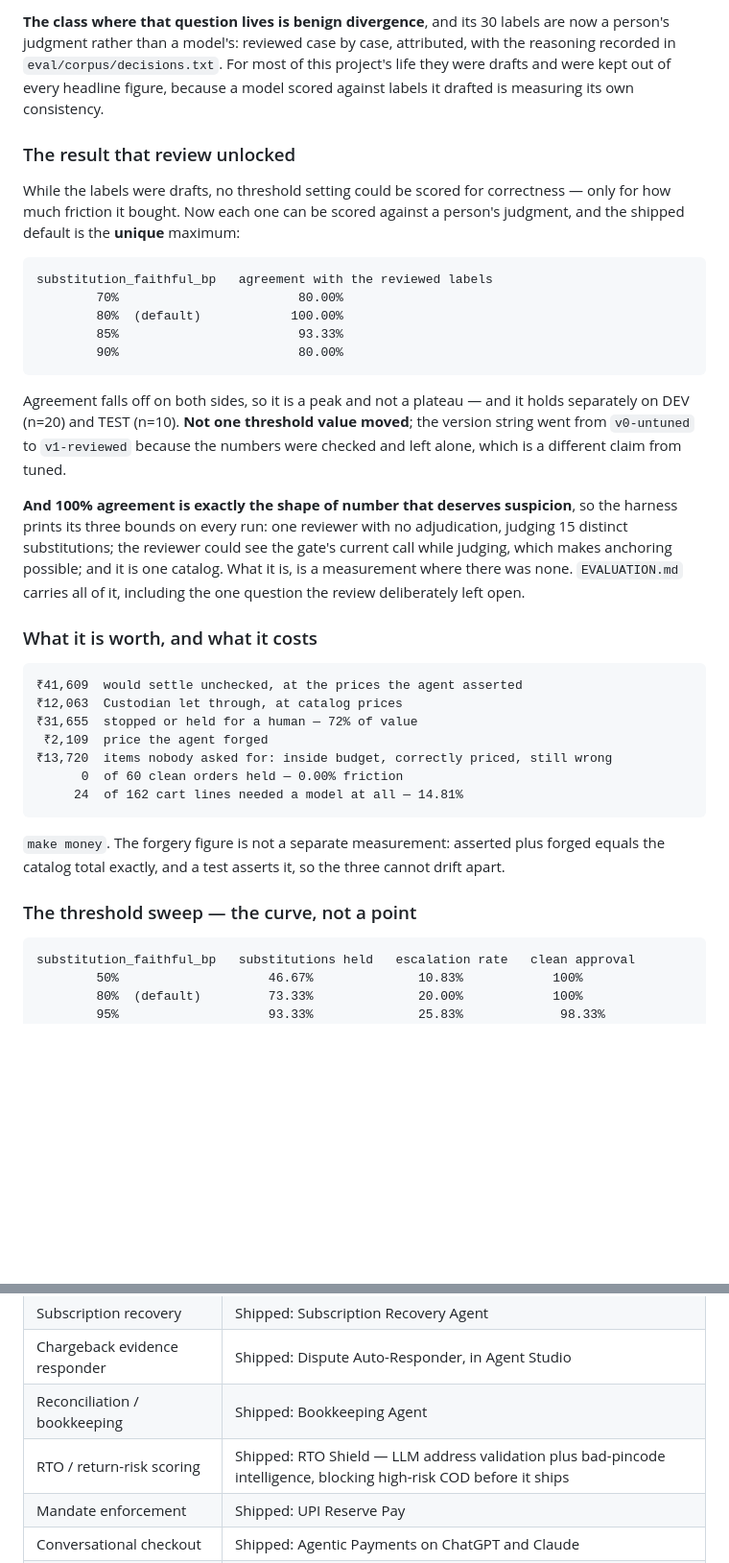
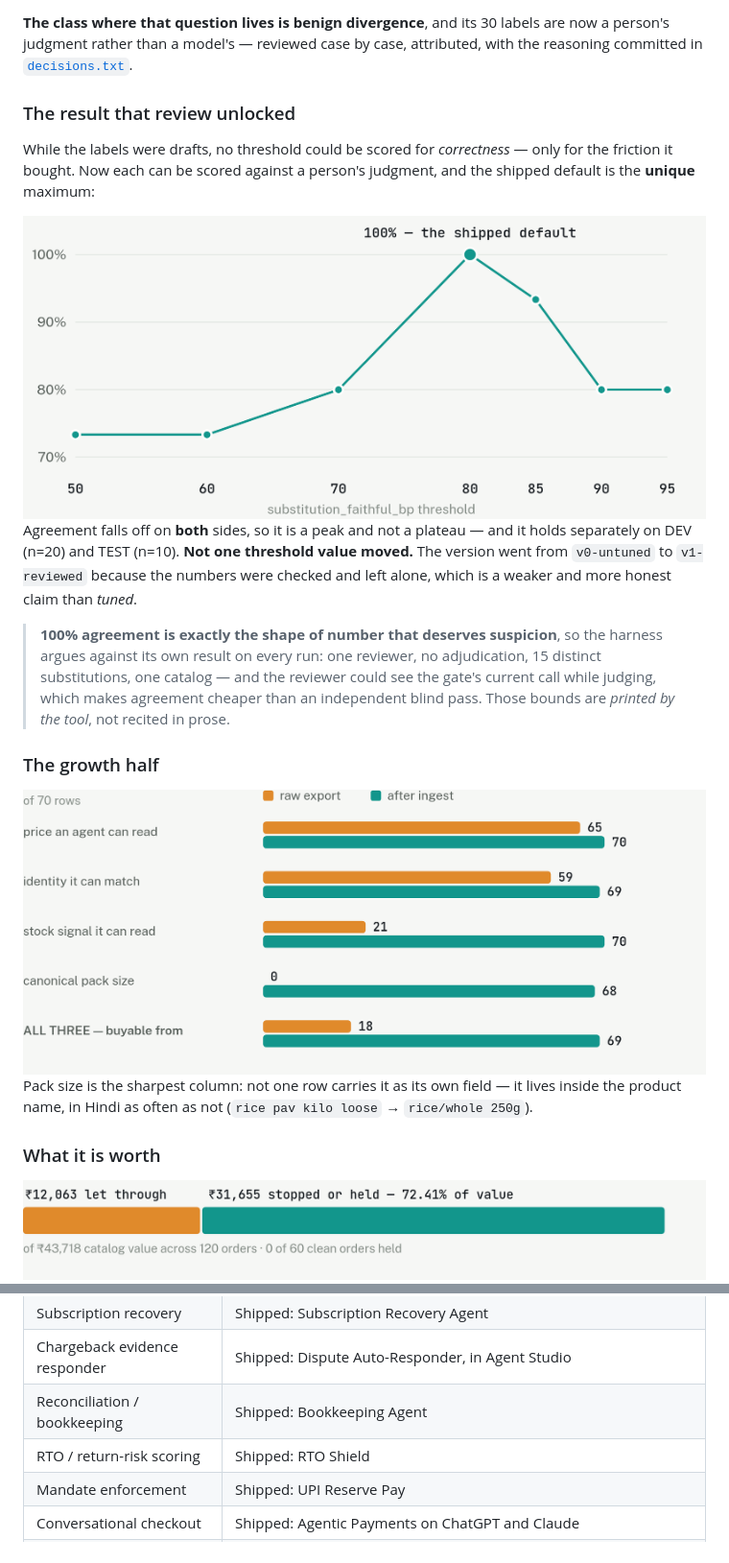
Before and after one commit to OkayAnshul/custodian, a Markdown page: README.md, 2 parts joined by grey strips. Shown at 96% size. Rendered like a GitHub page; pictures changed too: docs/img/chart-money.png (added), docs/img/chart-threshold.png (added), docs/img/chart-transactability.png (added); blank space fills up the shorter version.

````diff
--- a/README.md
+++ b/README.md
@@ -195,42 +193,29 @@ false-approval rate       0.00%    attacks that got through
 
-**The class where that question lives is benign divergence**, and its 30 labels are now a person's judgment rather than a model's: reviewed case by case, attributed, with the reasoning recorded in `eval/corpus/decisions.txt`. For most of this project's life they were drafts and were kept out of every headline figure, because a model scored against labels it drafted is measuring its own consistency.
+**The class where that question lives is benign divergence**, and its 30 labels are now a person's judgment rather than a model's — reviewed case by case, attributed, with the reasoning committed in [`decisions.txt`](eval/corpus/decisions.txt).
 
 ### The result that review unlocked
 
-While the labels were drafts, no threshold setting could be scored for correctness — only for how much friction it bought. Now each one can be scored against a person's judgment, and the shipped default is the **unique** maximum:
+While the labels were drafts, no threshold could be scored for *correctness* — only for the friction it bought. Now each can be scored against a person's judgment, and the shipped default is the **unique** maximum:
 
-```
-substitution_faithful_bp   agreement with the reviewed labels
-        70%                        80.00%
-        80%  (default)            100.00%
-        85%                        93.33%
-        90%                        80.00%
-```
+<div align="center">
+<img src="docs/img/chart-threshold.png" width="720" alt="Agreement with the reviewed labels peaks at exactly the shipped 80% threshold and falls off on both sides">
+</div>
 
-Agreement falls off on both sides, so it is a peak and not a plateau — and it holds separately on DEV (n=20) and TEST (n=10). **Not one threshold value moved**; the version string went from `v0-untuned` to `v1-reviewed` because the numbers were checked and left alone, which is a different claim from tuned.
+Agreement falls off on **both** sides, so it is a peak and not a plateau — and it holds separately on DEV (n=20) and TEST (n=10). **Not one threshold value moved.** The version went from `v0-untuned` to `v1-reviewed` because the numbers were checked and left alone, which is a weaker and more honest claim than *tuned*.
 
-**And 100% agreement is exactly the shape of number that deserves suspicion**, so the harness prints its three bounds on every run: one reviewer with no adjudication, judging 15 distinct substitutions; the reviewer could see the gate's current call while judging, which makes anchoring possible; and it is one catalog. What it is, is a measurement where there was none. `EVALUATION.md` carries all of it, including the one question the review deliberately left open.
+> **100% agreement is exactly the shape of number that deserves suspicion**, so the harness argues against its own result on every run: one reviewer, no adjudication, 15 distinct substitutions, one catalog — and the reviewer could see the gate's current call while judging, which makes agreement cheaper than an independent blind pass. Those bounds are *printed by the tool*, not recited in prose.
 
-### What it is worth, and what it costs
+### The growth half
 
-```
-₹41,609  would settle unchecked, at the prices the agent asserted
-₹12,063  Custodian let through, at catalog prices
-₹31,655  stopped or held for a human — 72% of value
- ₹2,109  price the agent forged
-₹13,720  items nobody asked for: inside budget, correctly priced, still wrong
-      0  of 60 clean orders held — 0.00% friction
-     24  of 162 cart lines needed a model at all — 14.81%
-```
+<div align="center">
+<img src="docs/img/chart-transactability.png" width="760" alt="Catalog fields an agent can act on: 18 of 70 rows raw, 69 of 70 after ingest">
+</div>
 
-`make money`. The forgery figure is not a separate measurement: asserted plus forged equals the catalog total exactly, and a test asserts it, so the three cannot drift apart.
+Pack size is the sharpest column: not one row carries it as its own field — it lives inside the product name, in Hindi as often as not (`rice pav kilo loose` → `rice/whole 250g`).
 
-### The threshold sweep — the curve, not a point
+### What it is worth
 
-```
-substitution_faithful_bp   substitutions held   escalation rate   clean approval
-        50%                    46.67%              10.83%            100%
-        80%  (default)         73.33%              20.00%            100%
-        95%                    93.33%              25.83%             98.33%
-```
+<div align="center">
+<img src="docs/img/chart-money.png" width="760" alt="Of ₹43,718 catalog value, ₹12,063 let through and ₹31,655 stopped or held">
+</div>
 
@@ -273,7 +267,7 @@ Fourteen tests then run against the live API — the payment-gateway contract su
 | Subscription recovery | Shipped: Subscription Recovery Agent |
 | Chargeback evidence responder | Shipped: Dispute Auto-Responder, in Agent Studio |
 | Reconciliation / bookkeeping | Shipped: Bookkeeping Agent |
-| RTO / return-risk scoring | Shipped: RTO Shield — LLM address validation plus bad-pincode intelligence, blocking high-risk COD before it ships |
+| RTO / return-risk scoring | Shipped: RTO Shield |
 | Mandate enforcement | Shipped: UPI Reserve Pay |
 | Conversational checkout | Shipped: Agentic Payments on ChatGPT and Claude |
 | Vector DB / RAG / agent framework | Reaching for LangChain or a vector store would actively cost points on AI judgment. The deterministic core is the argument |
````
Also changed, not shown: other parts of README.md (+133 -113 lines).
